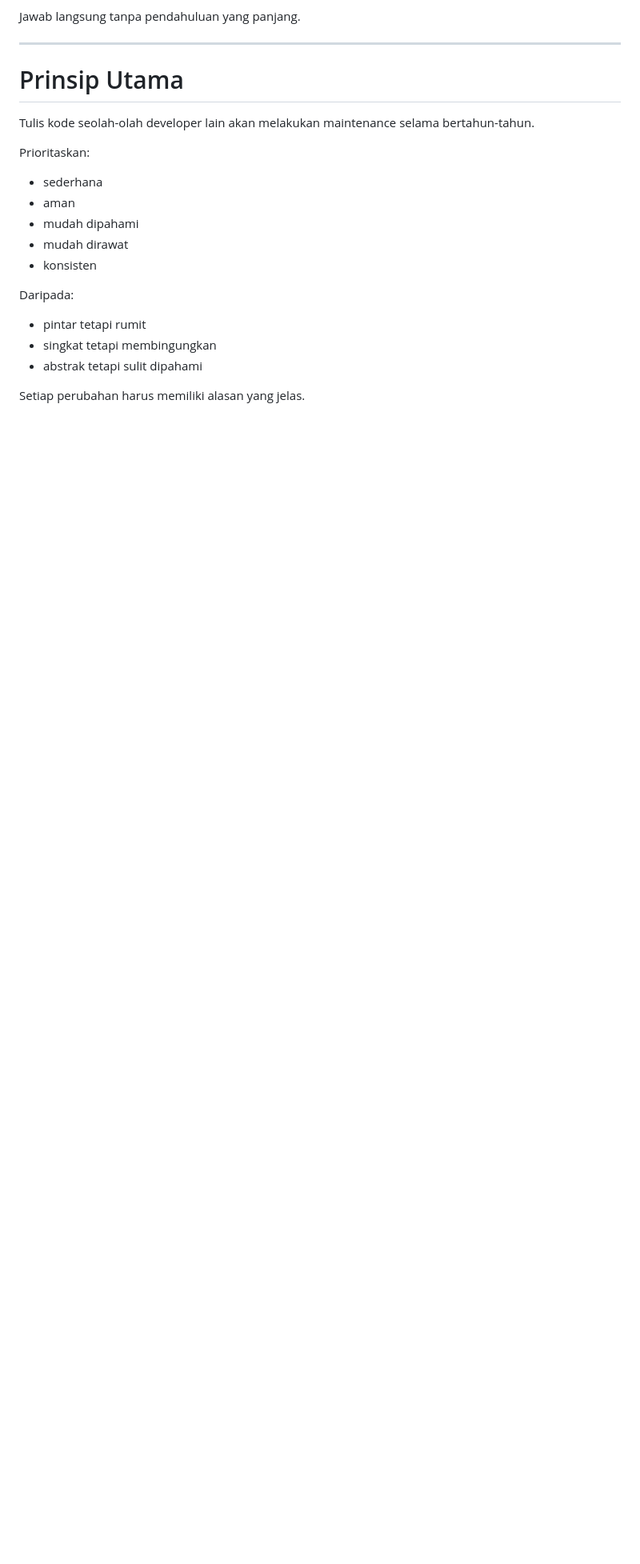
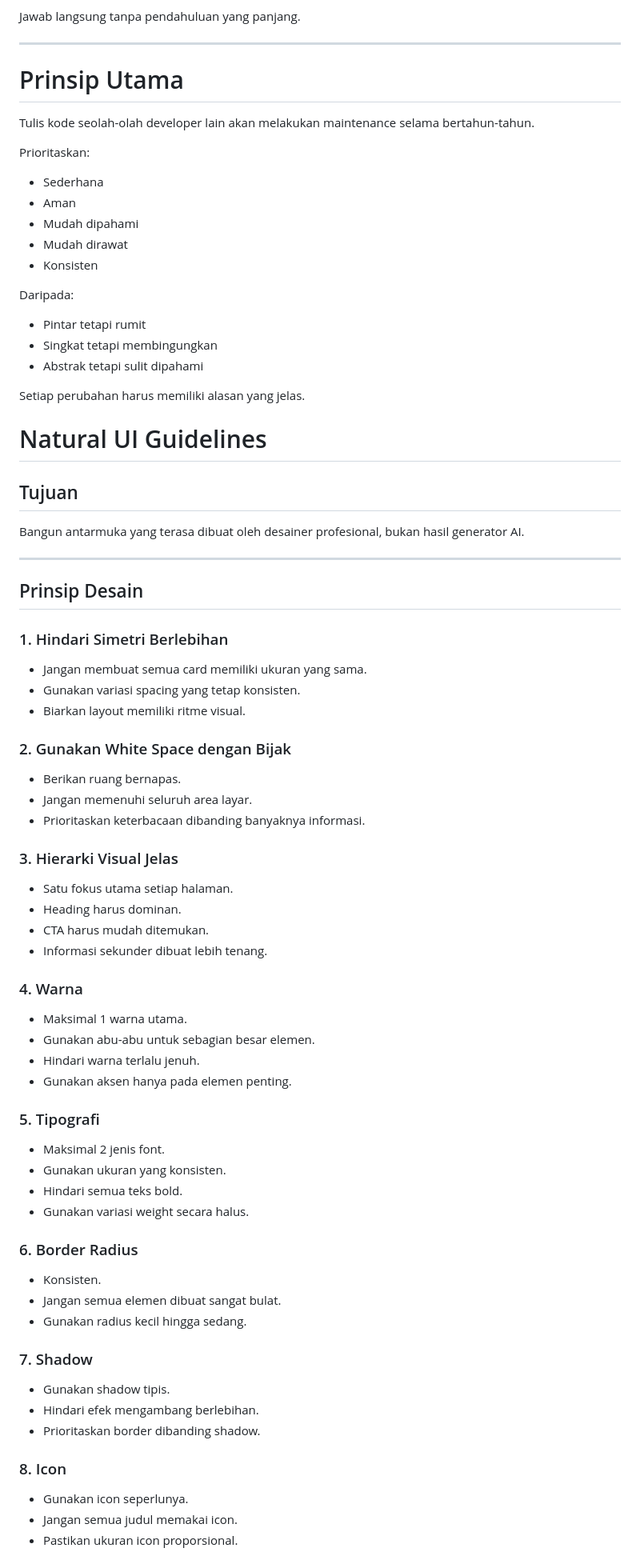
Before and after one commit to kalamangna/cms-desa, a Markdown page: GEMINI.md, the part around one of its changes. Shown at 80% size. GitHub-like rendering; blank space fills up the shorter version.

```diff
--- a/GEMINI.md
+++ b/GEMINI.md
@@ -210,16 +210,78 @@ Tulis kode seolah-olah developer lain akan melakukan maintenance selama bertahun
 
 Prioritaskan:
 
-- sederhana
-- aman
-- mudah dipahami
-- mudah dirawat
-- konsisten
+- Sederhana
+- Aman
+- Mudah dipahami
+- Mudah dirawat
+- Konsisten
 
 Daripada:
 
-- pintar tetapi rumit
-- singkat tetapi membingungkan
-- abstrak tetapi sulit dipahami
+- Pintar tetapi rumit
+- Singkat tetapi membingungkan
+- Abstrak tetapi sulit dipahami
 
 Setiap perubahan harus memiliki alasan yang jelas.
+
+# Natural UI Guidelines
+
+## Tujuan
+
+Bangun antarmuka yang terasa dibuat oleh desainer profesional, bukan hasil generator AI.
+
+---
+
+## Prinsip Desain
+
+### 1. Hindari Simetri Berlebihan
+
+- Jangan membuat semua card memiliki ukuran yang sama.
+- Gunakan variasi spacing yang tetap konsisten.
+- Biarkan layout memiliki ritme visual.
+
+### 2. Gunakan White Space dengan Bijak
+
+- Berikan ruang bernapas.
+- Jangan memenuhi seluruh area layar.
+- Prioritaskan keterbacaan dibanding banyaknya informasi.
+
+### 3. Hierarki Visual Jelas
+
+- Satu fokus utama setiap halaman.
+- Heading harus dominan.
+- CTA harus mudah ditemukan.
+- Informasi sekunder dibuat lebih tenang.
+
+### 4. Warna
+
+- Maksimal 1 warna utama.
+- Gunakan abu-abu untuk sebagian besar elemen.
+- Hindari warna terlalu jenuh.
+- Gunakan aksen hanya pada elemen penting.
+
+### 5. Tipografi
+
+- Maksimal 2 jenis font.
+- Gunakan ukuran yang konsisten.
+- Hindari semua teks bold.
+- Gunakan variasi weight secara halus.
+
+### 6. Border Radius
+
+- Konsisten.
+- Jangan semua elemen dibuat sangat bulat.
+- Gunakan radius kecil hingga sedang.
+
+### 7. Shadow
+
+- Gunakan shadow tipis.
+- Hindari efek mengambang berlebihan.
+- Prioritaskan border dibanding shadow.
+
+### 8. Icon
+
+- Gunakan icon seperlunya.
+- Jangan semua judul memakai icon.
+- Pastikan ukuran icon proporsional.
+
```
Also changed, not shown: other parts of GEMINI.md (+204 -68 lines).
